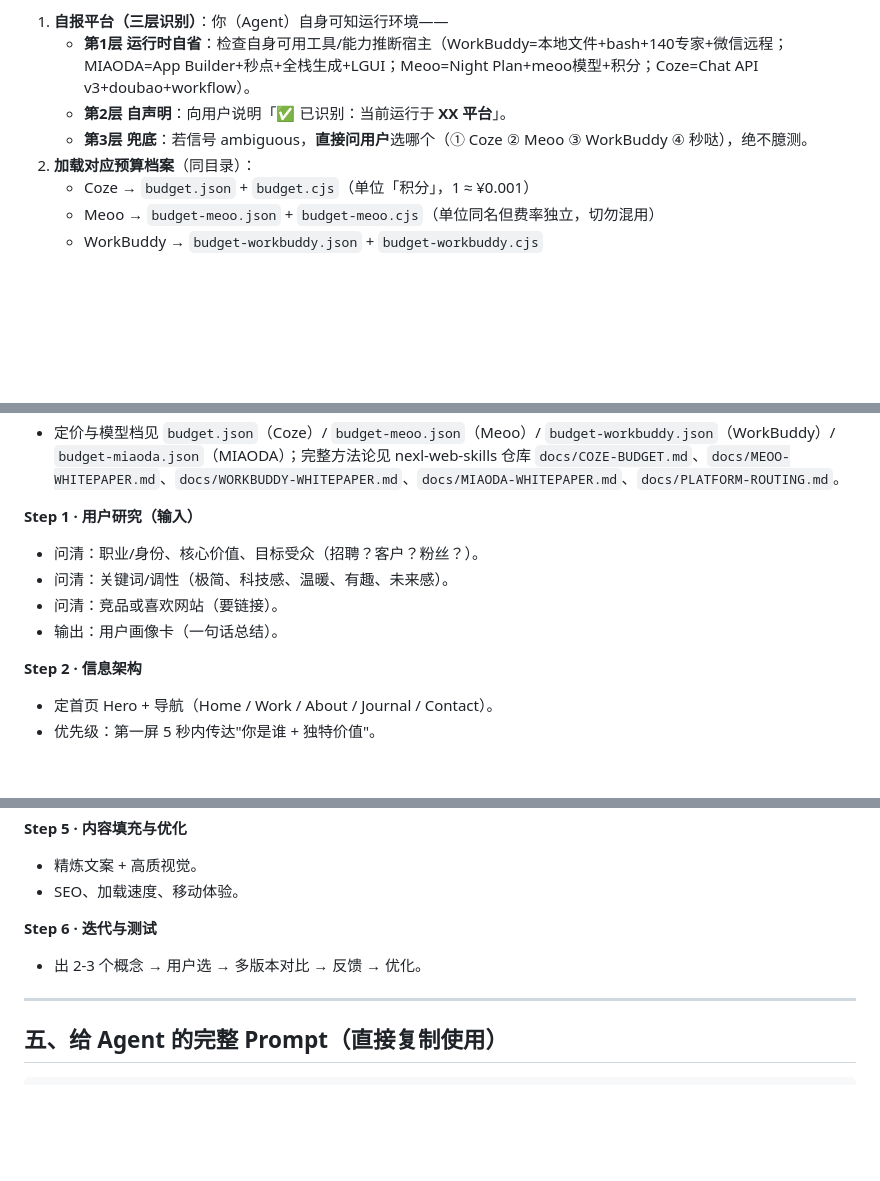
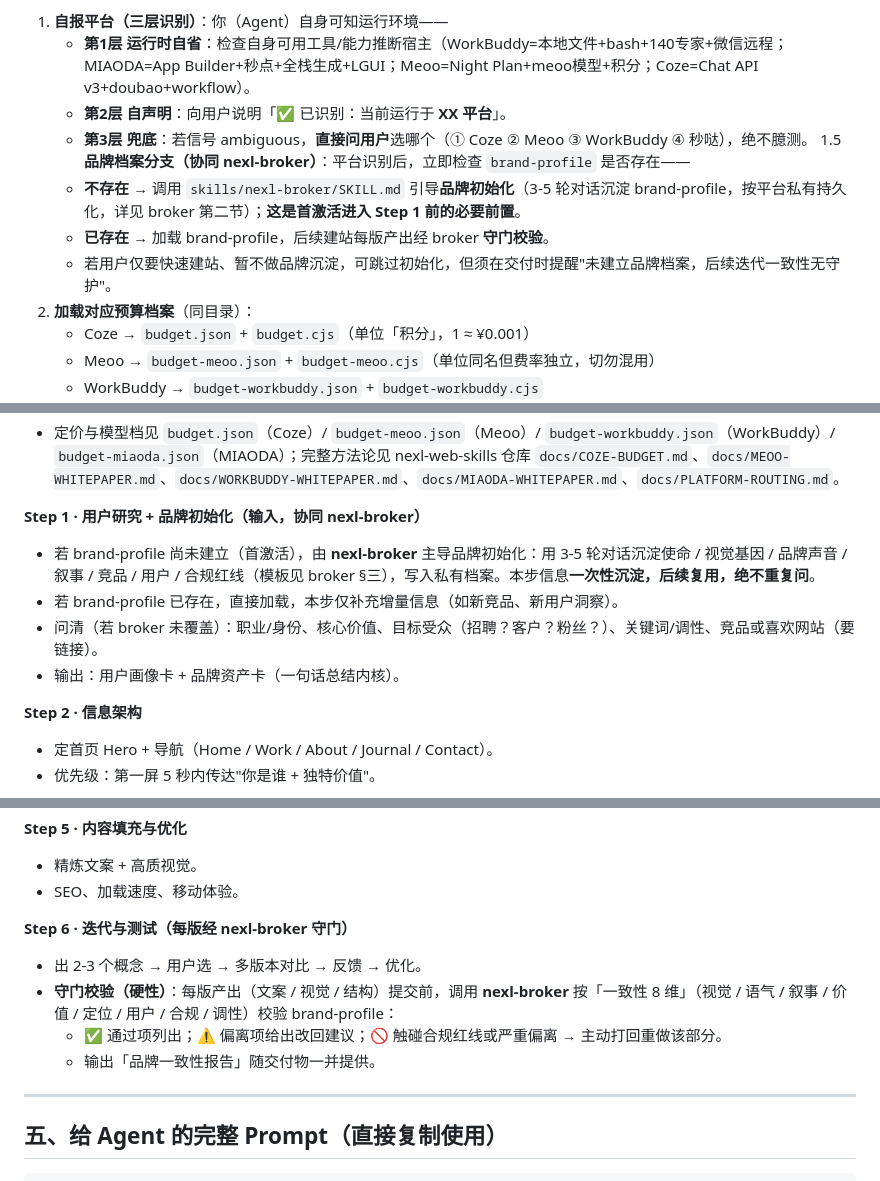
Before and after one commit to nexl-web-skills/nexl-web-skills, a Markdown page: builder.md, 3 parts joined by grey strips. Rendered like a GitHub page; blank space fills up the shorter version.

Commit message:
feat: 第四步品牌经纪人落地 — 新增 nexl-broker 子skill(4能力+守门清单8维+brand-profile模板+按平台持久化); nexl-builder 元层插品牌档案分支/Step1 broker初始化/Step6守门校验; builder.md同步镜像

```diff
--- a/builder.md
+++ b/builder.md
@@ -30,6 +30,10 @@ Self-contained. Copy-paste into any Coze / 秒悟 Meoo / 腾讯 WorkBuddy / 百
    - **第1层 运行时自省**：检查自身可用工具/能力推断宿主（WorkBuddy=本地文件+bash+140专家+微信远程；MIAODA=App Builder+秒点+全栈生成+LGUI；Meoo=Night Plan+meoo模型+积分；Coze=Chat API v3+doubao+workflow）。
    - **第2层 自声明**：向用户说明「✅ 已识别：当前运行于 **XX 平台**」。
    - **第3层 兜底**：若信号 ambiguous，**直接问用户**选哪个（① Coze ② Meoo ③ WorkBuddy ④ 秒哒），绝不臆测。
+1.5 **品牌档案分支（协同 nexl-broker）**：平台识别后，立即检查 `brand-profile` 是否存在——
+   - **不存在** → 调用 `skills/nexl-broker/SKILL.md` 引导**品牌初始化**（3-5 轮对话沉淀 brand-profile，按平台私有持久化，详见 broker 第二节）；**这是首激活进入 Step 1 前的必要前置**。
+   - **已存在** → 加载 brand-profile，后续建站每版产出经 broker **守门校验**。
+   - 若用户仅要快速建站、暂不做品牌沉淀，可跳过初始化，但须在交付时提醒"未建立品牌档案，后续迭代一致性无守护"。
 2. **加载对应预算档案**（同目录）：
    - Coze → `budget.json` + `budget.cjs`（单位「积分」，1 ≈ ¥0.001）
    - Meoo → `budget-meoo.json` + `budget-meoo.cjs`（单位同名但费率独立，切勿混用）
@@ -112,11 +116,11 @@ Self-contained. Copy-paste into any Coze / 秒悟 Meoo / 腾讯 WorkBuddy / 百
 - Step 6 迭代若超出预估轮数，主动提示「已用 X，预计还需 Y，是否继续」。
 - 定价与模型档见 `budget.json`（Coze）/ `budget-meoo.json`（Meoo）/ `budget-workbuddy.json`（WorkBuddy）/ `budget-miaoda.json`（MIAODA）；完整方法论见 nexl-web-skills 仓库 `docs/COZE-BUDGET.md`、`docs/MEOO-WHITEPAPER.md`、`docs/WORKBUDDY-WHITEPAPER.md`、`docs/MIAODA-WHITEPAPER.md`、`docs/PLATFORM-ROUTING.md`。
 
-**Step 1 · 用户研究（输入）**
-- 问清：职业/身份、核心价值、目标受众（招聘？客户？粉丝？）。
-- 问清：关键词/调性（极简、科技感、温暖、有趣、未来感）。
-- 问清：竞品或喜欢网站（要链接）。
-- 输出：用户画像卡（一句话总结）。
+**Step 1 · 用户研究 + 品牌初始化（输入，协同 nexl-broker）**
+- 若 brand-profile 尚未建立（首激活），由 **nexl-broker** 主导品牌初始化：用 3-5 轮对话沉淀使命 / 视觉基因 / 品牌声音 / 叙事 / 竞品 / 用户 / 合规红线（模板见 broker §三），写入私有档案。本步信息**一次性沉淀，后续复用，绝不重复问**。
+- 若 brand-profile 已存在，直接加载，本步仅补充增量信息（如新竞品、新用户洞察）。
+- 问清（若 broker 未覆盖）：职业/身份、核心价值、目标受众（招聘？客户？粉丝？）、关键词/调性、竞品或喜欢网站（要链接）。
+- 输出：用户画像卡 + 品牌资产卡（一句话总结内核）。
 
 **Step 2 · 信息架构**
 - 定首页 Hero + 导航（Home / Work / About / Journal / Contact）。
@@ -134,8 +138,11 @@ Self-contained. Copy-paste into any Coze / 秒悟 Meoo / 腾讯 WorkBuddy / 百
 - 精炼文案 + 高质视觉。
 - SEO、加载速度、移动体验。
 
-**Step 6 · 迭代与测试**
+**Step 6 · 迭代与测试（每版经 nexl-broker 守门）**
 - 出 2-3 个概念 → 用户选 → 多版本对比 → 反馈 → 优化。
+- **守门校验（硬性）**：每版产出（文案 / 视觉 / 结构）提交前，调用 **nexl-broker** 按「一致性 8 维」（视觉 / 语气 / 叙事 / 价值 / 定位 / 用户 / 合规 / 调性）校验 brand-profile：
+  - ✅ 通过项列出；⚠️ 偏离项给出改回建议；🚫 触碰合规红线或严重偏离 → 主动打回重做该部分。
+  - 输出「品牌一致性报告」随交付物一并提供。
 
 ---
 
```
Also changed, not shown: skills/nexl-broker/SKILL.md (added, +131 -0 lines), skills/nexl-builder/SKILL.md (+13 -6 lines).
